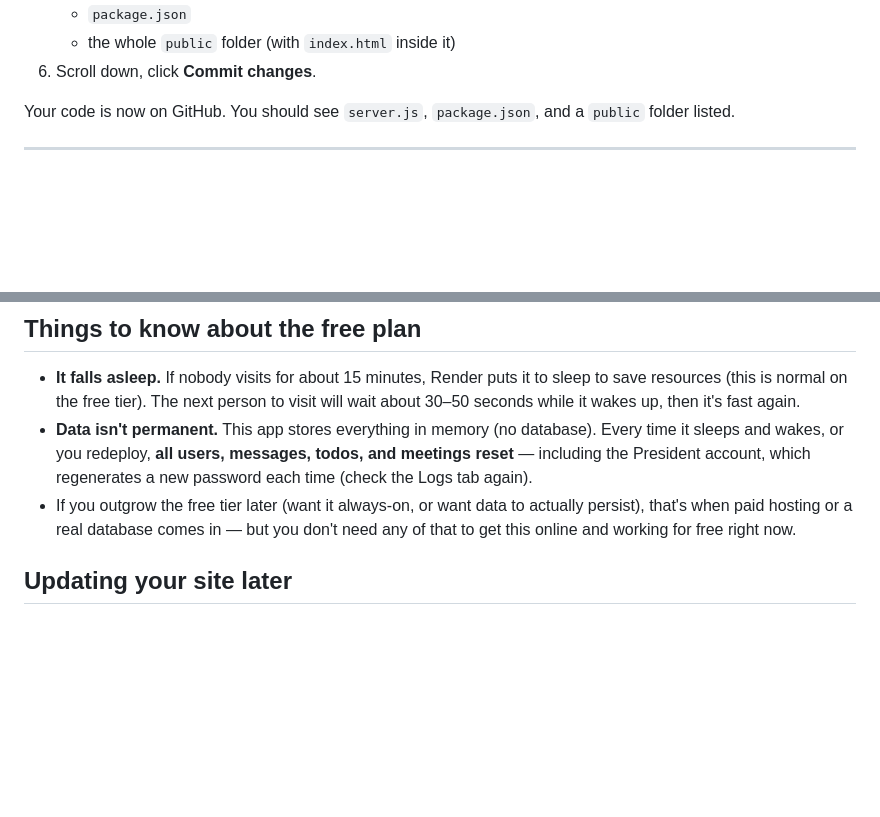
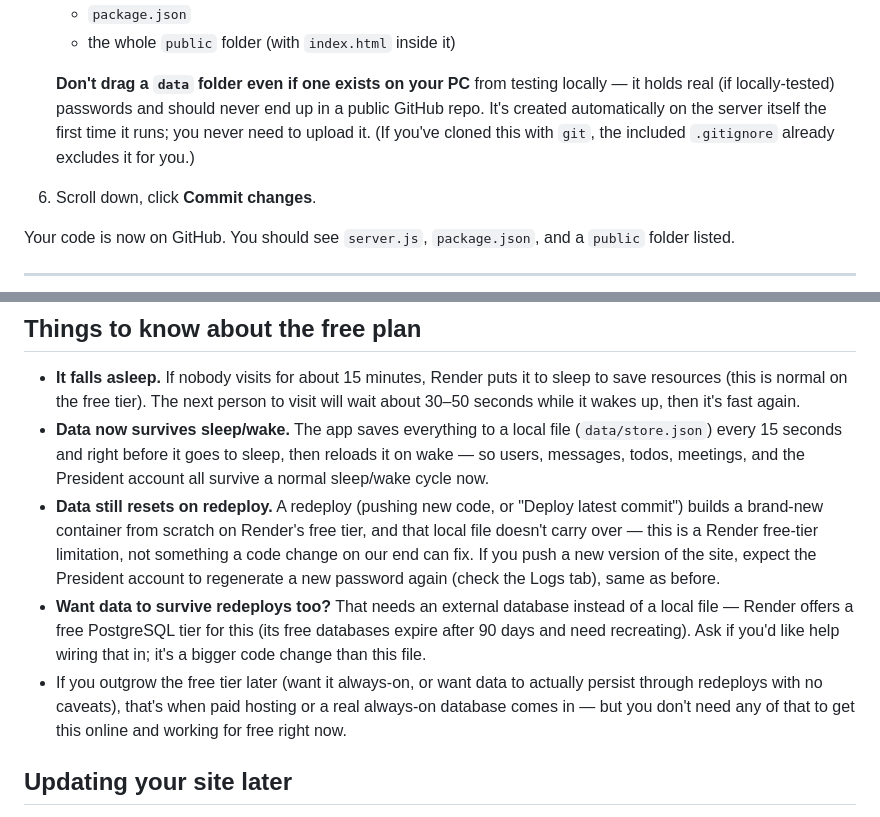
Before and after one commit to galibmahabub/deml-executive-channel, a Markdown page: DEPLOY.md, 2 parts joined by grey strips. Rendered like a GitHub page; blank space fills up the shorter version.

```diff
--- a/DEPLOY.md
+++ b/DEPLOY.md
@@ -24,6 +24,13 @@ place for that.
    - `server.js`
    - `package.json`
    - the whole `public` folder (with `index.html` inside it)
+
+   **Don't drag a `data` folder even if one exists on your PC** from
+   testing locally — it holds real (if locally-tested) passwords and
+   should never end up in a public GitHub repo. It's created automatically
+   on the server itself the first time it runs; you never need to upload
+   it. (If you've cloned this with `git`, the included `.gitignore`
+   already excludes it for you.)
 6. Scroll down, click **Commit changes**.
 
 Your code is now on GitHub. You should see `server.js`, `package.json`, and
@@ -85,14 +92,24 @@ totally free.
   to sleep to save resources (this is normal on the free tier). The next
   person to visit will wait about 30–50 seconds while it wakes up, then it's
   fast again.
-- **Data isn't permanent.** This app stores everything in memory (no
-  database). Every time it sleeps and wakes, or you redeploy, **all users,
-  messages, todos, and meetings reset** — including the President account,
-  which regenerates a new password each time (check the Logs tab again).
+- **Data now survives sleep/wake.** The app saves everything to a local
+  file (`data/store.json`) every 15 seconds and right before it goes to
+  sleep, then reloads it on wake — so users, messages, todos, meetings, and
+  the President account all survive a normal sleep/wake cycle now.
+- **Data still resets on redeploy.** A redeploy (pushing new code, or
+  "Deploy latest commit") builds a brand-new container from scratch on
+  Render's free tier, and that local file doesn't carry over — this is a
+  Render free-tier limitation, not something a code change on our end can
+  fix. If you push a new version of the site, expect the President account
+  to regenerate a new password again (check the Logs tab), same as before.
+- **Want data to survive redeploys too?** That needs an external database
+  instead of a local file — Render offers a free PostgreSQL tier for this
+  (its free databases expire after 90 days and need recreating). Ask if
+  you'd like help wiring that in; it's a bigger code change than this file.
 - If you outgrow the free tier later (want it always-on, or want data to
-  actually persist), that's when paid hosting or a real database comes in —
-  but you don't need any of that to get this online and working for free
-  right now.
+  actually persist through redeploys with no caveats), that's when paid
+  hosting or a real always-on database comes in — but you don't need any of
+  that to get this online and working for free right now.
 
 ## Updating your site later
 
```
Also changed, not shown: other parts of DEPLOY.md (+1 -1 lines).
